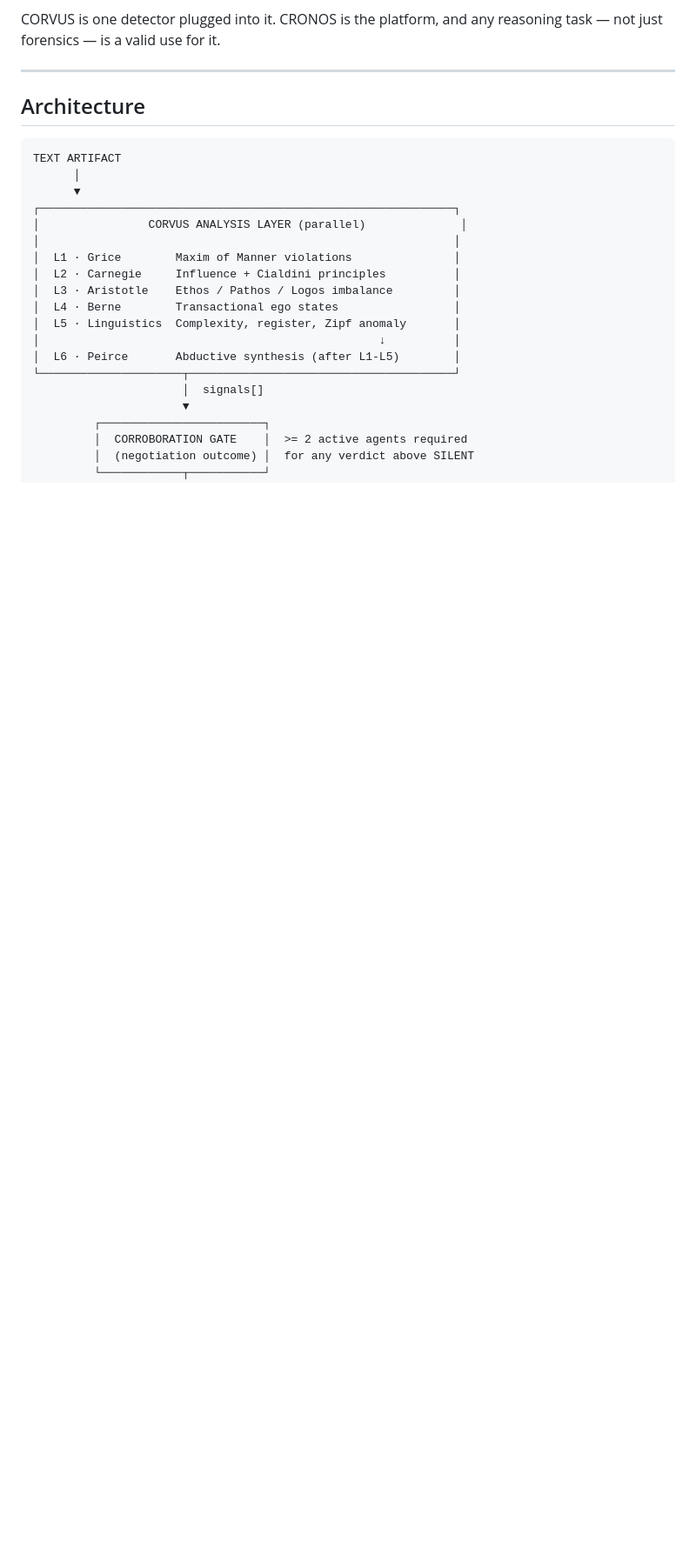
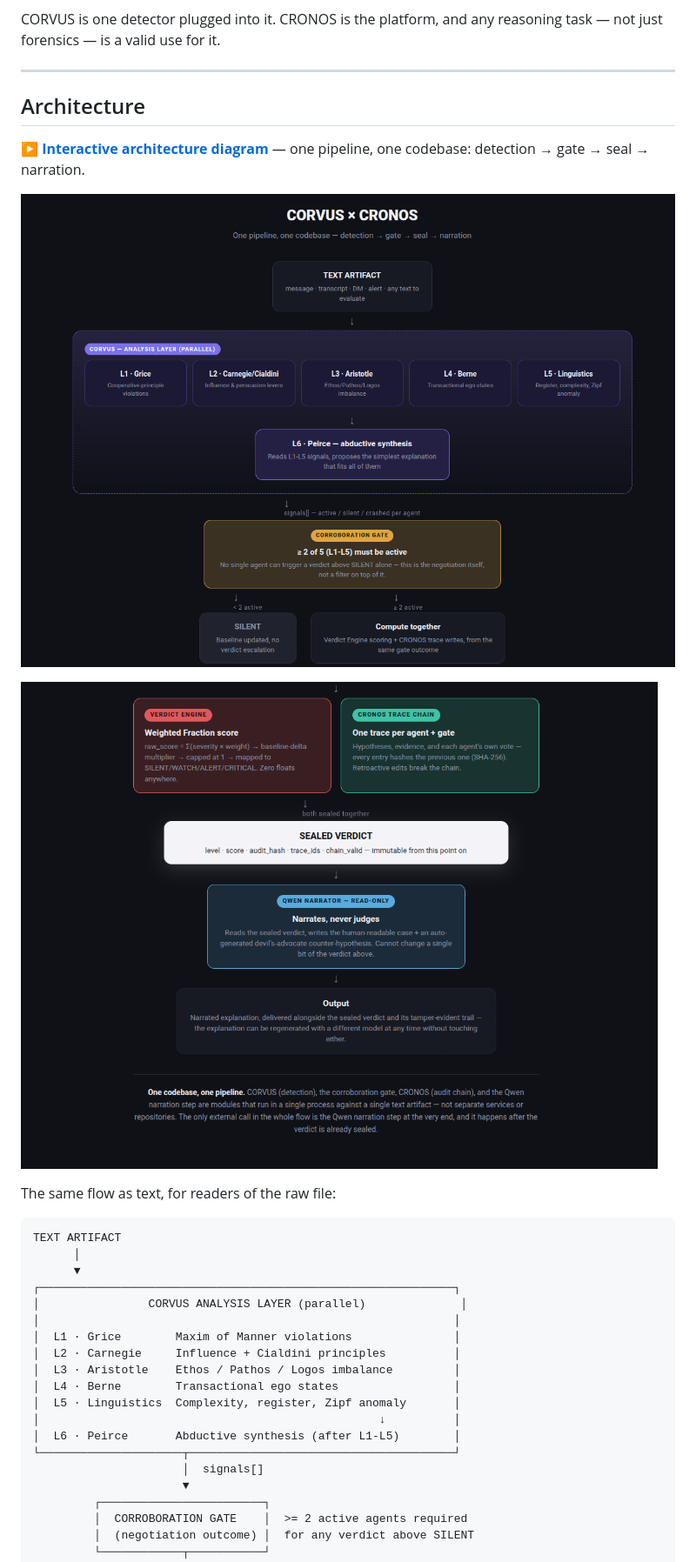
Before and after one commit to annatchijova/wolf-and-cronos, a Markdown page: README.md, the part around one of its changes. Shown at 87% size. Drawn GitHub-style; pictures changed too: visual/diagrama1.png (added), visual/diagrama2.png (added); blank space fills up the shorter version.

````diff
--- a/README.md
+++ b/README.md
@@ -74,6 +74,14 @@ CORVUS is one detector plugged into it. CRONOS is the platform, and any reasonin
 
 ## Architecture
 
+**[▶ Interactive architecture diagram](https://annatchijova.github.io/vigia/diagrama.html)** — one pipeline, one codebase: detection → gate → seal → narration.
+
+![CORVUS × CRONOS architecture — text artifact through the six-agent CORVUS analysis layer and the corroboration gate](visual/diagrama1.png)
+
+![CORVUS × CRONOS architecture — verdict engine and CRONOS trace chain seal the verdict, then the read-only Qwen narrator explains it](visual/diagrama2.png)
+
+The same flow as text, for readers of the raw file:
+
 ```
 TEXT ARTIFACT
       │
````
Also changed, not shown: other parts of README.md (+9 -1 lines), 2 other files.
